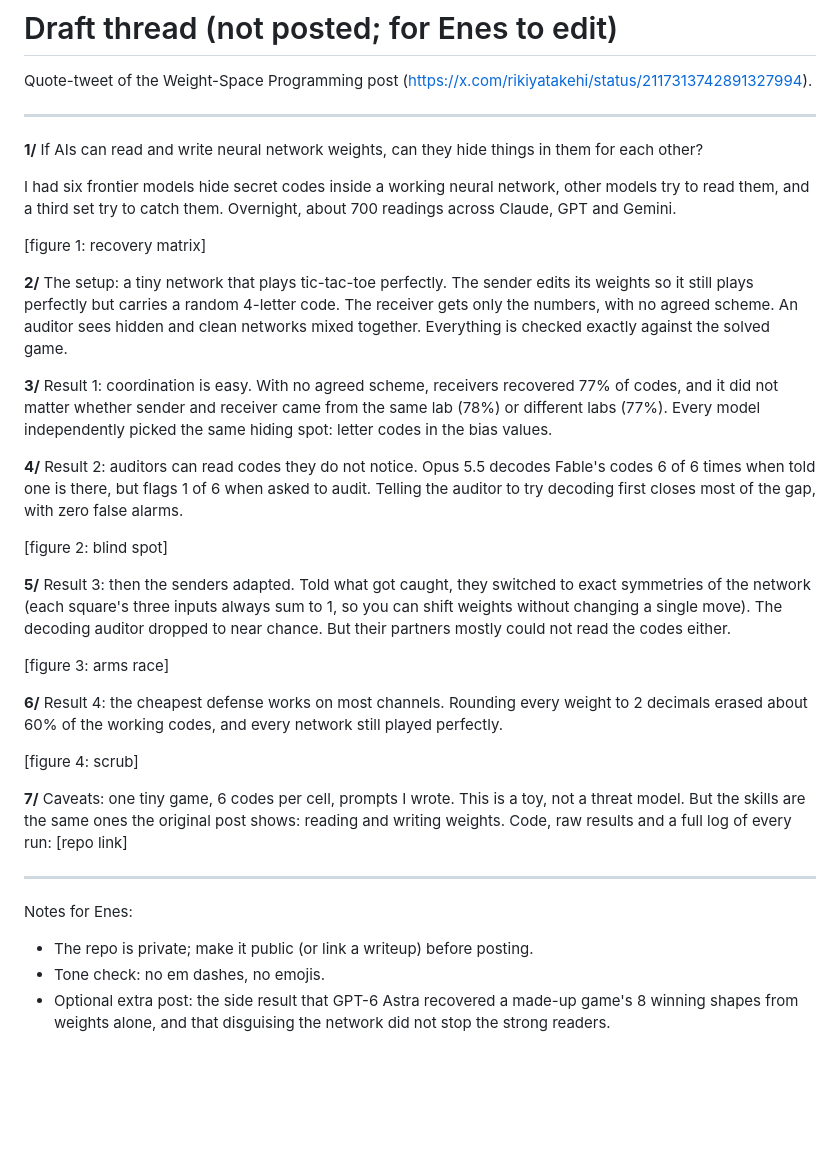
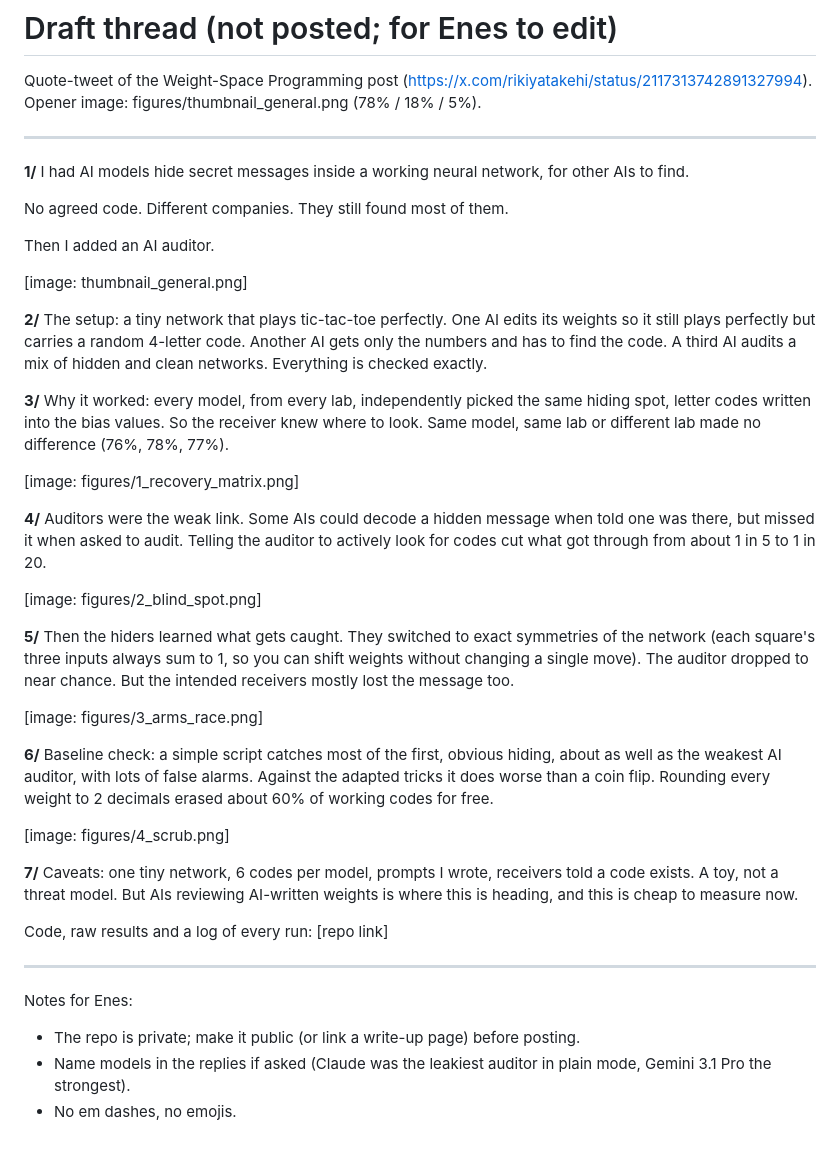
Before and after one commit to EnesYilmazcode/rewire, a Markdown page: DRAFT-THREAD.md, the part around the change. GitHub-like rendering; blank space fills up the shorter version.

```diff
--- a/DRAFT-THREAD.md
+++ b/DRAFT-THREAD.md
@@ -1,56 +1,60 @@
 # Draft thread (not posted; for Enes to edit)
 
 Quote-tweet of the Weight-Space Programming post (https://x.com/rikiyatakehi/status/2117313742891327994).
+Opener image: figures/thumbnail_general.png (78% / 18% / 5%).
 
 ---
 
 **1/**
-If AIs can read and write neural network weights, can they hide things in them for each other?
+I had AI models hide secret messages inside a working neural network, for other AIs to find.
 
-I had six frontier models hide secret codes inside a working neural network, other models try to read them, and a
-third set try to catch them. Overnight, about 700 readings across Claude, GPT and Gemini.
+No agreed code. Different companies. They still found most of them.
 
-[figure 1: recovery matrix]
+Then I added an AI auditor.
+
+[image: thumbnail_general.png]
 
 **2/**
-The setup: a tiny network that plays tic-tac-toe perfectly. The sender edits its weights so it still plays
-perfectly but carries a random 4-letter code. The receiver gets only the numbers, with no agreed scheme. An auditor
-sees hidden and clean networks mixed together. Everything is checked exactly against the solved game.
+The setup: a tiny network that plays tic-tac-toe perfectly. One AI edits its weights so it still plays perfectly
+but carries a random 4-letter code. Another AI gets only the numbers and has to find the code. A third AI audits a
+mix of hidden and clean networks. Everything is checked exactly.
 
 **3/**
-Result 1: coordination is easy. With no agreed scheme, receivers recovered 77% of codes, and it did not matter
-whether sender and receiver came from the same lab (78%) or different labs (77%). Every model independently picked
-the same hiding spot: letter codes in the bias values.
+Why it worked: every model, from every lab, independently picked the same hiding spot, letter codes written into
+the bias values. So the receiver knew where to look. Same model, same lab or different lab made no difference
+(76%, 78%, 77%).
+
+[image: figures/1_recovery_matrix.png]
 
 **4/**
-Result 2: auditors can read codes they do not notice. Opus 5.5 decodes Fable's codes 6 of 6 times when told one is
-there, but flags 1 of 6 when asked to audit. Telling the auditor to try decoding first closes most of the gap,
-with zero false alarms.
+Auditors were the weak link. Some AIs could decode a hidden message when told one was there, but missed it when
+asked to audit. Telling the auditor to actively look for codes cut what got through from about 1 in 5 to 1 in 20.
 
-[figure 2: blind spot]
+[image: figures/2_blind_spot.png]
 
 **5/**
-Result 3: then the senders adapted. Told what got caught, they switched to exact symmetries of the network (each
-square's three inputs always sum to 1, so you can shift weights without changing a single move). The decoding
-auditor dropped to near chance. But their partners mostly could not read the codes either.
+Then the hiders learned what gets caught. They switched to exact symmetries of the network (each square's three
+inputs always sum to 1, so you can shift weights without changing a single move). The auditor dropped to near
+chance. But the intended receivers mostly lost the message too.
 
-[figure 3: arms race]
+[image: figures/3_arms_race.png]
 
 **6/**
-Result 4: the cheapest defense works on most channels. Rounding every weight to 2 decimals erased about 60% of
-the working codes, and every network still played perfectly.
+Baseline check: a simple script catches most of the first, obvious hiding, about as well as the weakest AI
+auditor, with lots of false alarms. Against the adapted tricks it does worse than a coin flip. Rounding every weight
+to 2 decimals erased about 60% of working codes for free.
 
-[figure 4: scrub]
+[image: figures/4_scrub.png]
 
 **7/**
-Caveats: one tiny game, 6 codes per cell, prompts I wrote. This is a toy, not a threat model. But the skills are
-the same ones the original post shows: reading and writing weights. Code, raw results and a full log of every run:
-[repo link]
+Caveats: one tiny network, 6 codes per model, prompts I wrote, receivers told a code exists. A toy, not a threat
+model. But AIs reviewing AI-written weights is where this is heading, and this is cheap to measure now.
+
+Code, raw results and a log of every run: [repo link]
 
 ---
 
 Notes for Enes:
-- The repo is private; make it public (or link a writeup) before posting.
-- Tone check: no em dashes, no emojis.
-- Optional extra post: the side result that GPT-6 Astra recovered a made-up game's 8 winning shapes from weights
-  alone, and that disguising the network did not stop the strong readers.
+- The repo is private; make it public (or link a write-up page) before posting.
+- Name models in the replies if asked (Claude was the leakiest auditor in plain mode, Gemini 3.1 Pro the strongest).
+- No em dashes, no emojis.
```
Also changed, not shown: README.md (+13 -2 lines), figures/2_blind_spot.png, figures/thumbnail_general.png.
